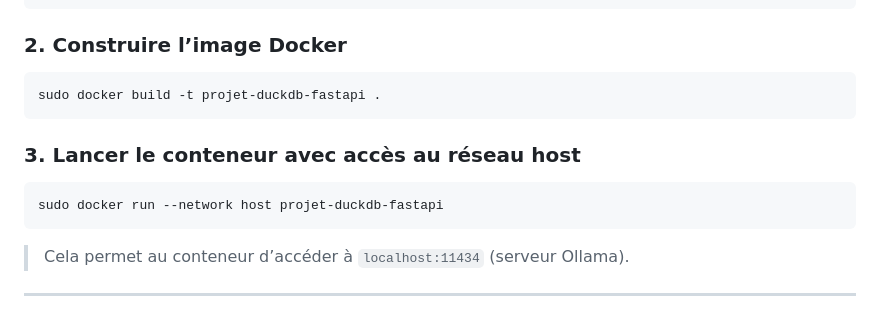
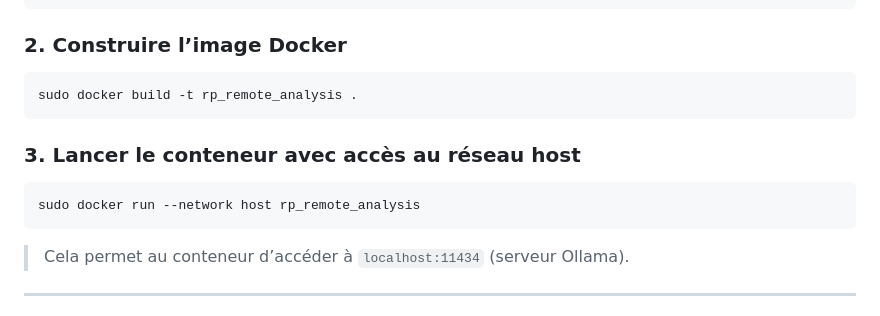
Before and after one commit to cae-ins/rp_remote_analysis, a Markdown page: README.md, the part around the change. Drawn GitHub-style.

````diff
--- a/README.md
+++ b/README.md
@@ -62,13 +62,13 @@ cd rp_remote_analysis
 ### 2. Construire l’image Docker
 
 ```bash
-sudo docker build -t projet-duckdb-fastapi .
+sudo docker build -t rp_remote_analysis .
 ```
 
 ### 3. Lancer le conteneur avec accès au réseau host
 
 ```bash
-sudo docker run --network host projet-duckdb-fastapi
+sudo docker run --network host rp_remote_analysis
 ```
 
 > Cela permet au conteneur d’accéder à `localhost:11434` (serveur Ollama).
````
